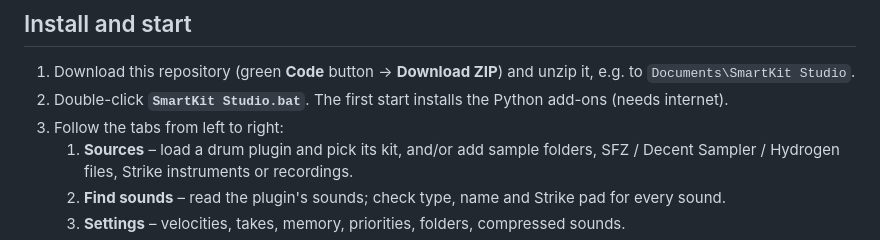
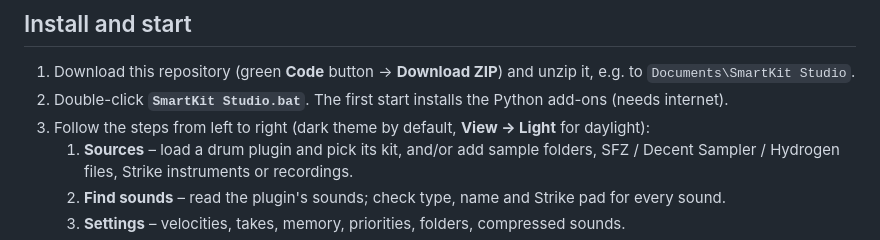
Before and after one commit to danecraze/smartkit-studio, a Markdown page: README.md, the part around the change. GitHub-like rendering.

```diff
--- a/README.md
+++ b/README.md
@@ -50,7 +50,7 @@ folder of drum samples into a ready-to-play kit for the Alesis Strike / Strike P
 1. Download this repository (green **Code** button → **Download ZIP**) and unzip it, e.g. to
    `Documents\SmartKit Studio`.
 2. Double-click **`SmartKit Studio.bat`**. The first start installs the Python add-ons (needs internet).
-3. Follow the tabs from left to right:
+3. Follow the steps from left to right (dark theme by default, **View → Light** for daylight):
    1. **Sources** – load a drum plugin and pick its kit, and/or add sample folders, SFZ / Decent Sampler /
       Hydrogen files, Strike instruments or recordings.
    2. **Find sounds** – read the plugin's sounds; check type, name and Strike pad for every sound.
```
Also changed, not shown: CHANGELOG.md (+22 -0 lines), docs/STRIKE_FORMATS.md (+10 -0 lines), icon.png (added), 13 other files.
